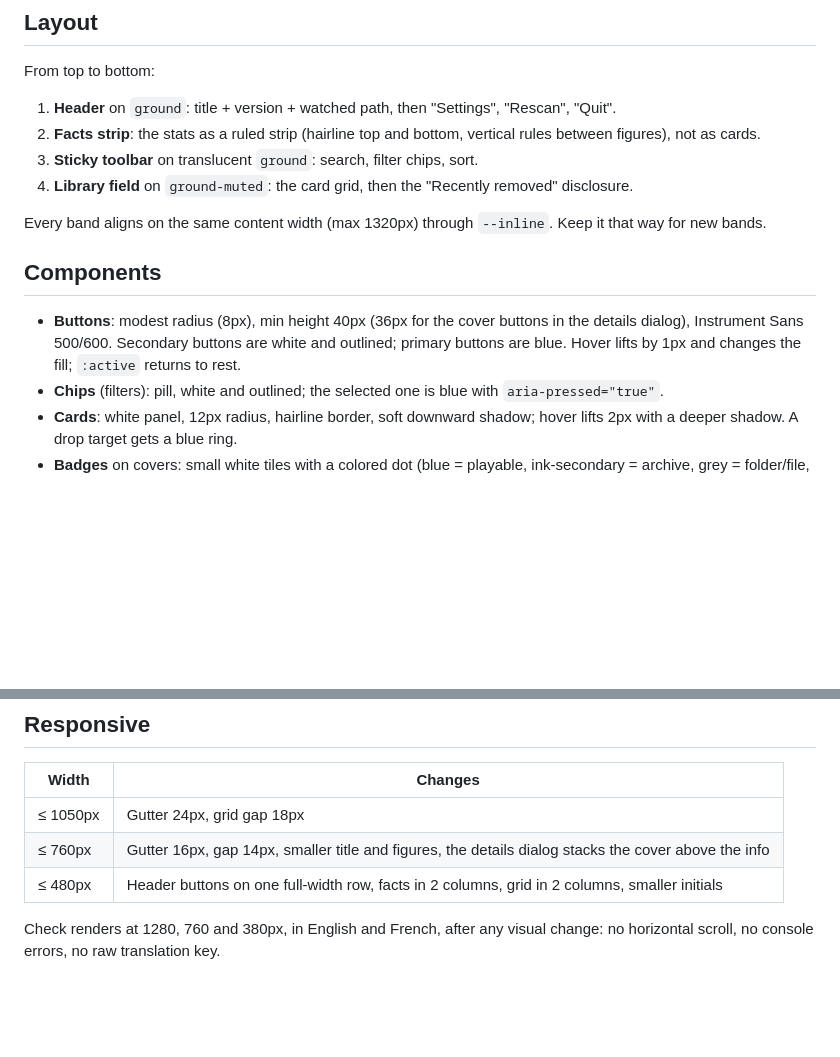
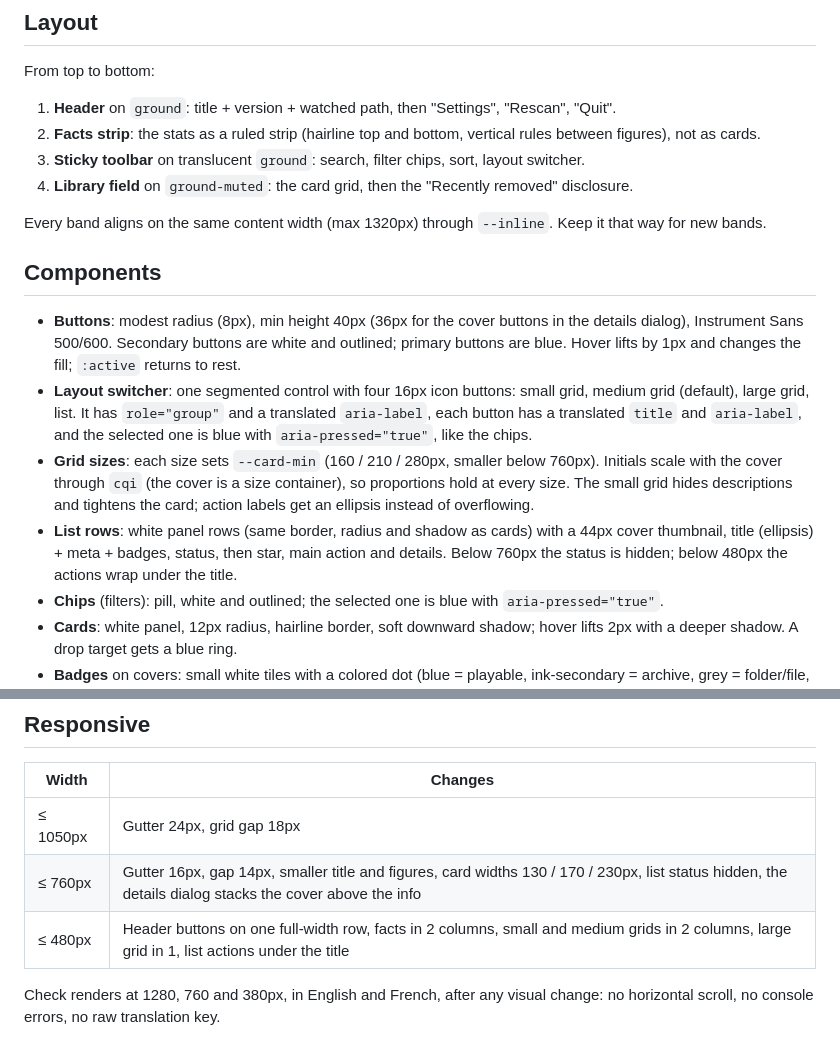
Before and after one commit to Patzi275/ludotek, a Markdown page: docs/DESIGN.md, 2 parts joined by grey strips. Rendered like a GitHub page; blank space fills up the shorter version.

```diff
--- a/docs/DESIGN.md
+++ b/docs/DESIGN.md
@@ -57,7 +57,7 @@ From top to bottom:
 
 1. **Header** on `ground`: title + version + watched path, then "Settings", "Rescan", "Quit".
 2. **Facts strip**: the stats as a ruled strip (hairline top and bottom, vertical rules between figures), not as cards.
-3. **Sticky toolbar** on translucent `ground`: search, filter chips, sort.
+3. **Sticky toolbar** on translucent `ground`: search, filter chips, sort, layout switcher.
 4. **Library field** on `ground-muted`: the card grid, then the "Recently removed" disclosure.
 
 Every band aligns on the same content width (max 1320px) through `--inline`. Keep it that way for new bands.
@@ -65,6 +65,9 @@ Every band aligns on the same content width (max 1320px) through `--inline`. Kee
 ## Components
 
 - **Buttons**: modest radius (8px), min height 40px (36px for the cover buttons in the details dialog), Instrument Sans 500/600. Secondary buttons are white and outlined; primary buttons are blue. Hover lifts by 1px and changes the fill; `:active` returns to rest.
+- **Layout switcher**: one segmented control with four 16px icon buttons: small grid, medium grid (default), large grid, list. It has `role="group"` and a translated `aria-label`, each button has a translated `title` and `aria-label`, and the selected one is blue with `aria-pressed="true"`, like the chips.
+- **Grid sizes**: each size sets `--card-min` (160 / 210 / 280px, smaller below 760px). Initials scale with the cover through `cqi` (the cover is a size container), so proportions hold at every size. The small grid hides descriptions and tightens the card; action labels get an ellipsis instead of overflowing.
+- **List rows**: white panel rows (same border, radius and shadow as cards) with a 44px cover thumbnail, title (ellipsis) + meta + badges, status, then star, main action and details. Below 760px the status is hidden; below 480px the actions wrap under the title.
 - **Chips** (filters): pill, white and outlined; the selected one is blue with `aria-pressed="true"`.
 - **Cards**: white panel, 12px radius, hairline border, soft downward shadow; hover lifts 2px with a deeper shadow. A drop target gets a blue ring.
 - **Badges** on covers: small white tiles with a colored dot (blue = playable, ink-secondary = archive, grey = folder/file, amber = duplicate). "New" is solid blue.
@@ -89,7 +92,7 @@ Only short hover and state transitions using the motion tokens. No entrance anim
 | Width | Changes |
 | --- | --- |
 | ≤ 1050px | Gutter 24px, grid gap 18px |
-| ≤ 760px | Gutter 16px, gap 14px, smaller title and figures, the details dialog stacks the cover above the info |
-| ≤ 480px | Header buttons on one full-width row, facts in 2 columns, grid in 2 columns, smaller initials |
+| ≤ 760px | Gutter 16px, gap 14px, smaller title and figures, card widths 130 / 170 / 230px, list status hidden, the details dialog stacks the cover above the info |
+| ≤ 480px | Header buttons on one full-width row, facts in 2 columns, small and medium grids in 2 columns, large grid in 1, list actions under the title |
 
 Check renders at 1280, 760 and 380px, in English and French, after any visual change: no horizontal scroll, no console errors, no raw translation key.
```
Also changed, not shown: CLAUDE.md (+6 -5 lines), README.md (+1 -0 lines).
